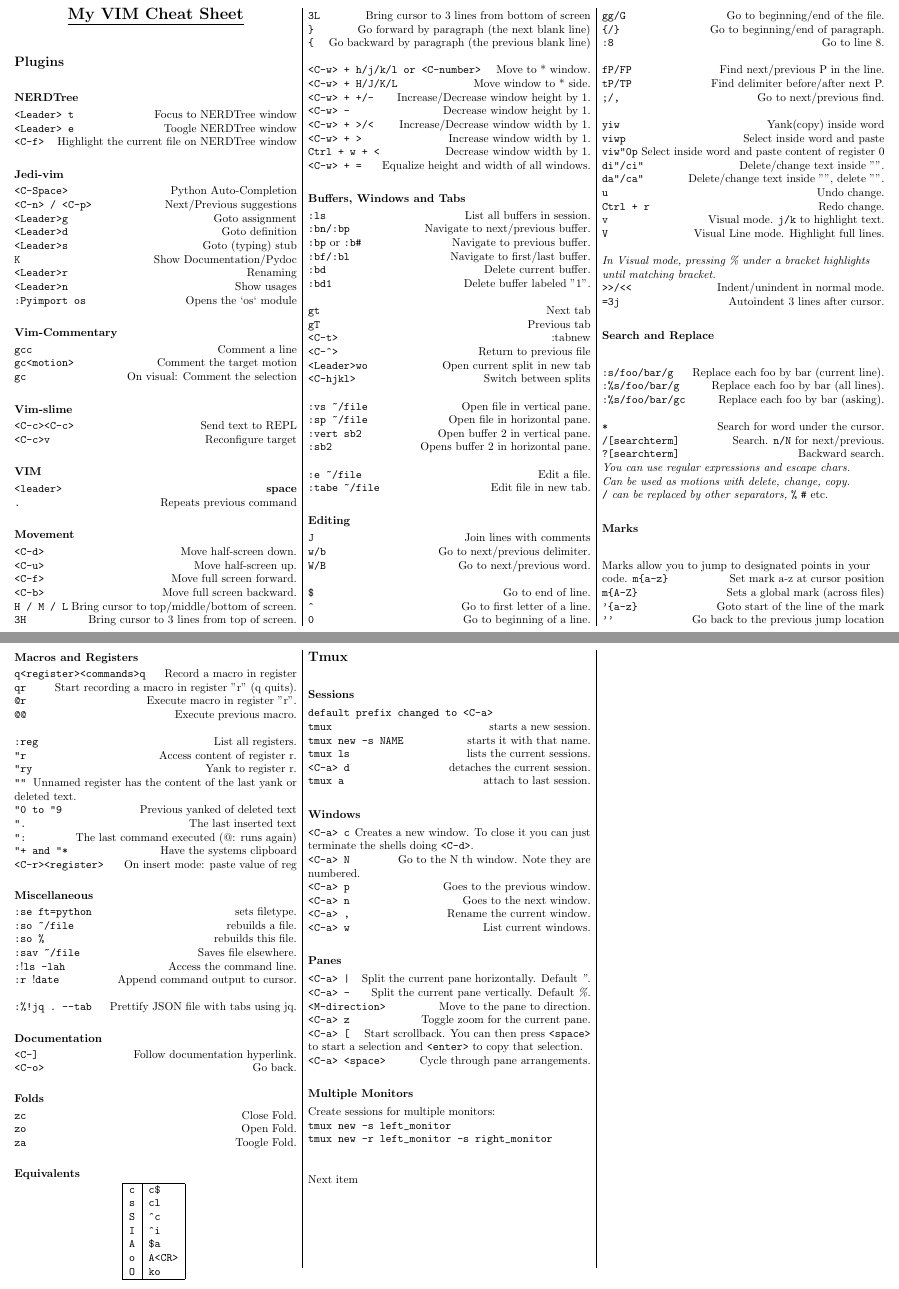
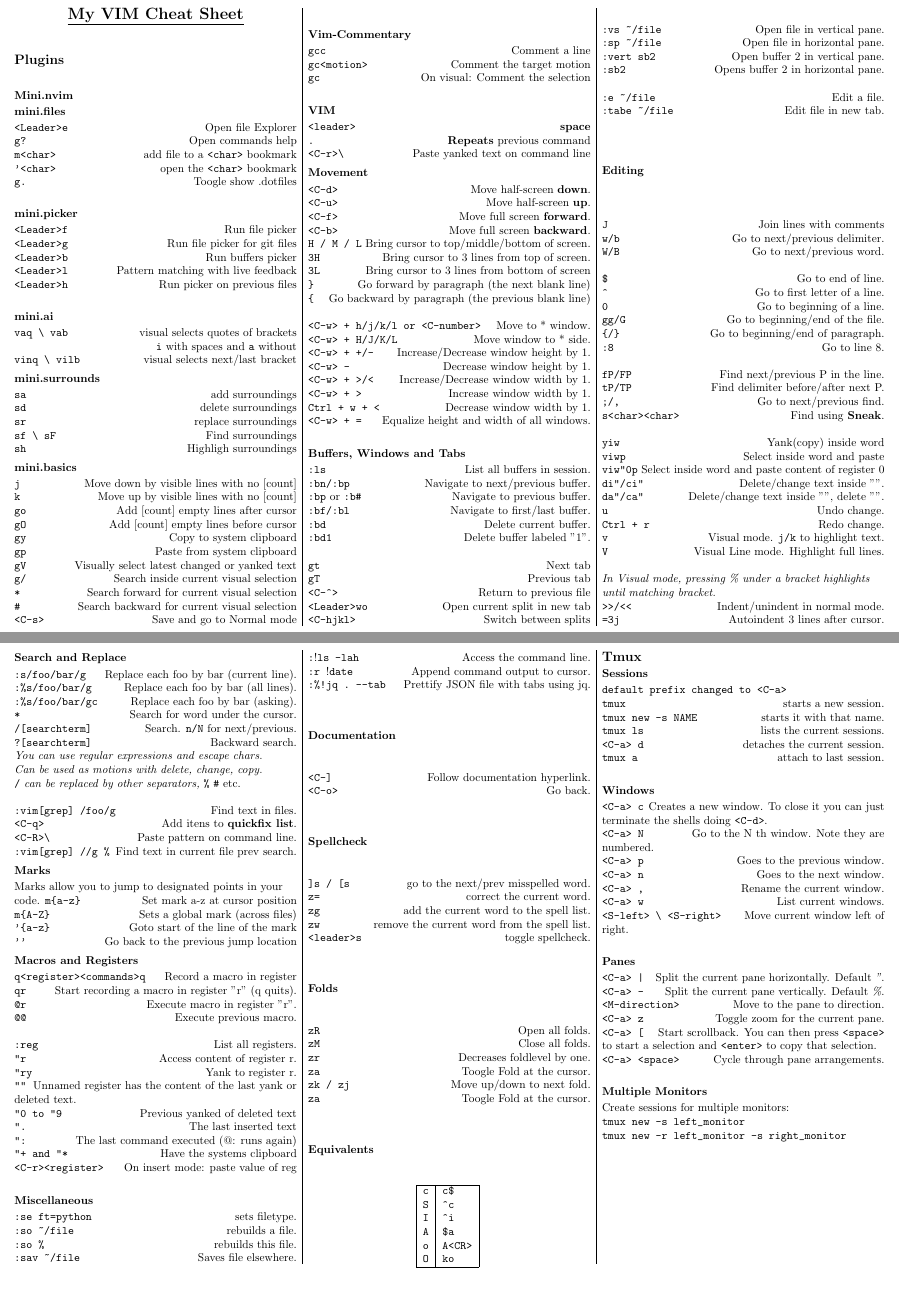
Before and after one commit to bkemmer/vim-cheat-sheet, a LaTeX document (vim+tmux.tex): two parts of pages 1 and 2 of 2, joined at a grey line, cut so that both start at the same text. Compiled offline with pdfLaTeX.

Commit message:
Updating sheet with mini configs

```diff
--- a/vim+tmux.tex
+++ b/vim+tmux.tex
@@ -64,26 +64,50 @@
 
 \section{Plugins}
 \verb! !\\
-\subsection{NERDTree}
 
-\verb!<Leader> t! \hfill Focus to NERDTree window\\
-\verb!<Leader> e! \hfill Toogle NERDTree window\\
-\verb!<C-f>! \hfill Highlight the current file on NERDTree window\\
+\subsection{Mini.nvim}
+\subsection{mini.files}
+\verb!<Leader>e! \hfill Open file Explorer \\
+\verb!g?! \hfill Open commands help \\
+\verb!m<char>! \hfill add file to a \verb!<char>! bookmark \\
+\verb!'<char>! \hfill open the \verb!<char>! bookmark \\
+\verb!g.! \hfill Toogle show .dotfiles \\
+
+\verb! !\\
+\subsection{mini.picker}
+\verb!<Leader>f! \hfill Run file picker\\
+\verb!<Leader>g! \hfill Run file picker for git files\\
+\verb!<Leader>b! \hfill Run buffers picker\\
+\verb!<Leader>l! \hfill Pattern matching with live feedback\\
+\verb!<Leader>h! \hfill Run picker on previous files\\
+\verb! !\\
+\subsection{mini.ai}
+\verb!vaq \ vab! \hfill visual selects quotes of brackets\\
+\hfill \verb!i! with spaces and \verb!a! without\\
+\verb!vinq \ vilb! \hfill visual selects next/last bracket\\
+
+% \verb! !\\
+\subsection{mini.surrounds}
+\verb!sa! \hfill add surroundings \\
+\verb!sd! \hfill delete surroundings \\
+\verb!sr! \hfill replace surroundings \\
+\verb!sf \ sF! \hfill Find surroundings \\
+\verb!sh! \hfill Highligh surroundings \\
 
 
-\verb! !\\
+\subsection{mini.basics}
+\verb!j! \hfill Move down by visible lines with no [count]\\
+\verb!k! \hfill Move up by visible lines with no [count]\\
+\verb!go! \hfill Add [count] empty lines after cursor\\
+\verb!gO! \hfill Add [count] empty lines before cursor\\
+\verb!gy! \hfill Copy to system clipboard\\
+\verb!gp! \hfill Paste from system clipboard\\
+\verb!gV! \hfill Visually select latest changed or yanked text\\
+\verb!g/! \hfill Search inside current visual selection\\
+\verb!*! \hfill Search forward for current visual selection\\
+\verb!#! \hfill Search backward for current visual selection\\
+\verb!<C-s>! \hfill Save and go to Normal mode\\
 
-\subsection{Jedi-vim}
-
-\verb!<C-Space>! \hfill Python Auto-Completion\\
-\verb!<C-n> / <C-p>! \hfill Next/Previous suggestions\\
-\verb!<Leader>g! \hfill Goto assignment\\
-\verb!<Leader>d! \hfill Goto definition\\
-\verb!<Leader>s! \hfill Goto (typing) stub\\
-\verb!K! \hfill Show Documentation/Pydoc\\
-\verb!<Leader>r! \hfill Renaming\\
-\verb!<Leader>n! \hfill Show usages\\
-\verb!:Pyimport os! \hfill Opens the `os` module\\
 
 \verb! !\\
 \subsection{Vim-Commentary}
@@ -92,61 +116,29 @@
 \verb!gc<motion>! \hfill Comment the target motion\\
 \verb!gc! \hfill On visual: Comment the selection\\
 
-\verb! !\\
-\subsection{Vim-slime}
-\verb!<C-c><C-c>! \hfill Send text to REPL\\
-\verb!<C-c>v! \hfill Reconfigure target\\
+% \verb! !\\
+% \subsection{Vim-slime}
+% \verb!<C-c><C-c>! \hfill Send text to REPL\\
+% \verb!<C-c>v! \hfill Reconfigure target\\
 
 
 
-% \subsection{Vscode Debug / Run}
-
-% \verb!<C-Shift-d>! \hfill Show debug tab.\\
-% \verb!<C-Shift-Y>! \hfill Toggle debug console.\\
-% \verb!<leader> r! \hfill Run python code on terminal.\\
-% \verb!ge! \hfill On visual mode: Evaluate on debug console.\\
-% \verb!gaw! \hfill On visual mode: Add selection to watch list.\\
-% \verb!gw / <C-1>!\hfill Focus on watch list tab / goes back.\\
-% \verb!! \hfill \\
-% \begin{multicols}{2}
-%  \verb!F5! \hfill Start debugging.\\
-%  \verb!F5! \hfill Continue debugging.\\
-%  \verb!F10! \hfill Step over.\\
-%  \verb!F11! \hfill Step into.\\
-%  \verb! Shift-F11! \hfill Step out.\\
-%  \verb! Shift-F5! \hfill Stop.\\
-%  \verb! F9! \hfill Add a breakpoint to the current line.\\
-% \end{multicols}
-% \columnbreak
-
-% \subsection{Vscode bookmarks extension}
-% \verb!<leader> b! \hfill List bookmarks.\\
-% \verb!<leader> m! \hfill Toggle bookmark.\\
-% \verb!<leader> l! \hfill Toggle labeled bookmark.\\
-% \verb!<leader> n/N! \hfill Next/Previous bookmark.\\
-% \verb!! \hfill \\
-% \subsection{Vscode Github extension}
-% \verb!<C-Shift G>! \hfill Open github tab.\\
-% \verb!<leader> g a! \hfill Open actions page.\\
-% \verb!<leader> g r! \hfill Open repository page.\\
-% \verb!<leader> g c! \hfill Open commits page.\\
-% \verb!<leader> g y! \hfill Copy a permalink of the current line.\\
-% \verb!! \hfill \\
-
-% \textbf{Remember: }\textit{These can all be used with a repeater.}
 \verb! !\\
 \subsection{VIM}
 
+
+
+% \verb! !\\
 \verb!<leader>! \hfill \textbf{space}\\
-\verb!.! \hfill Repeats previous command\\
-
-\verb! !\\
+\verb!.! \hfill \textbf{Repeats} previous command\\
+\verb!<C-r>\! \hfill Paste yanked text on command line\\
 \subsection{Movement}
 
-\verb!<C-d>! \hfill Move half-screen down.\\
-\verb!<C-u>! \hfill Move half-screen up.\\
-\verb!<C-f>! \hfill Move full screen forward.\\
-\verb!<C-b>! \hfill Move full screen backward.\\
+\verb!<C-d>! \hfill Move half-screen \textbf{down}.\\
+\verb!<C-u>! \hfill Move half-screen \textbf{up}.\\
+% \verb! !\\
+\verb!<C-f>! \hfill Move full screen \textbf{forward}.\\
+\verb!<C-b>! \hfill Move full screen \textbf{backward}.\\
 \verb!H / M / L! \hfill Bring cursor to top/middle/bottom of screen.\\
 \verb!3H! \hfill Bring cursor to 3 lines from top of screen.\\
 \verb!3L! \hfill Bring cursor to 3 lines from bottom of screen\\
@@ -176,7 +168,7 @@
 
 \verb!gt! \hfill Next tab\\
 \verb!gT! \hfill Previous tab\\
-\verb!<C-t>! \hfill :tabnew\\
+% \verb!<C-t>! \hfill :tabnew\\
 \verb!<C-^>! \hfill Return to previous file\\
 \verb!<Leader>wo! \hfill Open current split in new tab\\
 \verb!<C-hjkl>! \hfill Switch between splits\\
@@ -210,6 +202,7 @@
 \verb!fP/FP! \hfill Find next/previous P in the line.\\
 \verb!tP/TP! \hfill Find delimiter before/after next P.\\
 \verb!;/,! \hfill Go to next/previous find.\\
+\verb!s<char><char>! \hfill Find using \textbf{Sneak}.\\
 \verb! !\\
 \verb!yiw! \hfill Yank(copy) inside word\\
 \verb!viwp! \hfill Select inside word and paste\\
@@ -225,20 +218,25 @@
 \verb!>>/<<! \hfill Indent/unindent in normal mode.\\
 \verb!=3j! \hfill Autoindent 3 lines after cursor.\\
 
-% \columnbreak
+\columnbreak
 
 
 \subsection{Search and Replace}
 \verb!:s/foo/bar/g! \hfill Replace each foo by bar (current line).\\
 \verb!:%s/foo/bar/g! \hfill Replace each foo by bar (all lines).\\
 \verb!:%s/foo/bar/gc! \hfill Replace each foo by bar (asking).\\
-\verb! ! \\
+% \verb! ! \\
 \verb!*! \hfill Search for word under the cursor.\\
 \verb!/[searchterm]! \hfill Search. \verb!n/N! for next/previous.\\
 \verb!?[searchterm]! \hfill Backward search.\\
 \textit{You can use regular expressions and escape chars.}\\
 \textit{Can be used as motions with delete, change, copy.}\\
 \verb!/! \textit{can be replaced by other separators,} \verb!%! \verb!#! etc.\\
+\verb! !\\
+\verb!:vim[grep] /foo/g! \hfill Find text in files.\\
+\verb!<C-q>! \hfill Add itens to \textbf{quickfix list}.\\
+\verb!<C-R>\! \hfill Paste pattern on command line.\\
+\verb!:vim[grep] //g %! \hfill Find text in current file prev search.\\
 
 % \verb! !\\
 \subsection{Marks}
@@ -283,24 +281,36 @@
 \verb!:sav ~/file! \hfill Saves file elsewhere.\\
 \verb!:!!\verb!ls -lah! \hfill Access the command line.\\
 \verb!:r !!\verb!date! \hfill Append command output to cursor.\\
-\verb! !\\
+% \verb! !\\
 \verb=:%!jq . --tab= \hfill Prettify JSON file with tabs using jq.\\
 
+
+% \columnbreak
 
 \verb! !\\
 \subsection{Documentation}
 \verb!<C-]! \hfill Follow documentation hyperlink.\\
 \verb!<C-o>! \hfill Go back.\\
+\verb! !\\
+\subsection{Spellcheck}
+\verb!]s / [s! \hfill go to the next/prev misspelled word.\\
+\verb!z=! \hfill correct the current word.\\
+\verb!zg! \hfill add the current word to the spell list.\\
+\verb!zw! \hfill remove the current word from the spell list.\\
+\verb!<leader>s! \hfill toggle spellcheck.\\
 
 % \textbf{To comment a block of text:}
 % Go to the start of the first line, and in Visual block mode: \verb!<C-V>! select all lines, \verb!<S-I>! insert the comment char in the fist line and \verb!<CR>! after a second it will appear on the other lines.
 
 \verb! !\\
 \subsection{Folds}
-\verb!zc! \hfill Close Fold.\\
-\verb!zo! \hfill Open Fold.\\
-\verb!za! \hfill Toogle Fold.\\
-% \columnbreak
+\verb!zR! \hfill Open all folds.\\
+\verb!zM! \hfill Close all folds.\\
+\verb!zr! \hfill Decreases foldlevel by one.\\
+\verb!za! \hfill Toogle Fold at the cursor.\\
+\verb!zk / zj! \hfill Move up/down to next fold.\\
+\verb!za! \hfill Toogle Fold at the cursor.\\
+
 
 \verb! !\\
 \subsection{Equivalents}
@@ -309,7 +319,7 @@
 
 \hline
 \verb!c! & \verb!c$!          \\
-\verb!s! & \verb!cl!          \\
+% \verb!s! & \verb!cl!          \\
 \verb!S! & \verb!^c!          \\
 \verb!I! & \verb!^i!          \\
 \verb!A! & \verb!$a!          \\
@@ -344,6 +357,7 @@
 \verb!<C-a> n! \hfill Goes to the next window.\\
 \verb!<C-a> ,! \hfill Rename the current window.\\
 \verb!<C-a> w! \hfill List current windows.\\
+\verb!<S-left> \ <S-right>! \hfill Move current window left of right.\\
 \verb! !\\
 
 \subsection{Panes}
@@ -359,7 +373,7 @@
 \verb!tmux new -s left_monitor!\\
 \verb!tmux new -r left_monitor -s right_monitor!\\
 \verb! !\\
-\verb! !\\ Next item
+\verb! !\\
 \verb! !\\
 \verb! !\\
 \verb! !\\
@@ -372,12 +386,12 @@
 
 
 % column 1
-\columnbreak
-\section{}
-\verb! !\\
+% \columnbreak
+% \section{}
+% \verb! !\\
 
-\verb! !\\
-\verb! !\\
+% \verb! !\\
+% \verb! !\\
 
 
 
```
Also changed, not shown: deprecated/tmux.tex (added, +114 -0 lines), utils/pdflatex.md (added, +36 -0 lines), README.md, deprecated/tmux.pdf (added), deprecated/vscode+vim.pdf (added), deprecated/vscode+vim.tex (renamed from vscode+vim.tex), vim+tmux.pdf, vscode+vim.pdf (deleted), vim+tmux.tex (9 more changed lines).
